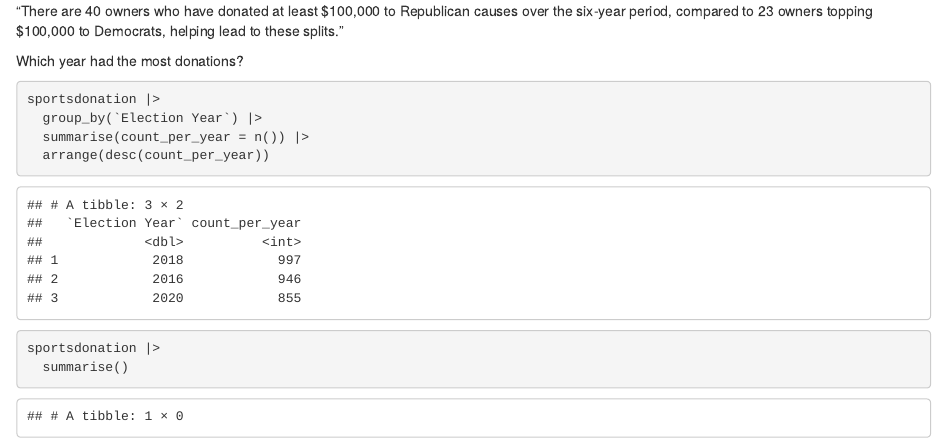
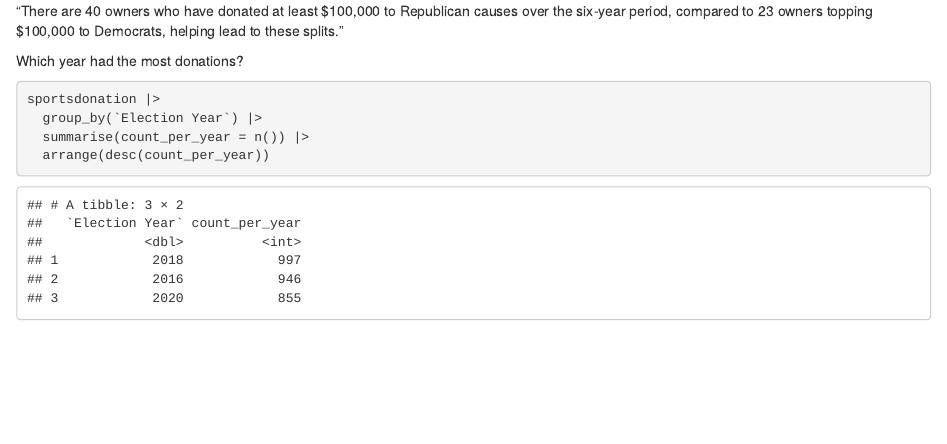
Before and after one commit to amahaja25/jour-472, an R Markdown document (reverse_engineering/reverseeng_notebook.Rmd): the page in a window 1100 px wide, from 5700 px down. Rendered offline with R 4.5, knitr and Pandoc, with nearby package versions.

Commit message:
reverse engineering

````diff
--- a/reverse_engineering/reverseeng_notebook.Rmd
+++ b/reverse_engineering/reverseeng_notebook.Rmd
@@ -147,7 +147,6 @@ sportsdonation |>
   summarise(count_per_year = n()) |>
   arrange(desc(count_per_year))
 
-sportsdonation |>
-  summarise()
+
 
 ```
````
Also changed, not shown: reverse_engineering/reverseeng_notebook.nb.html.
